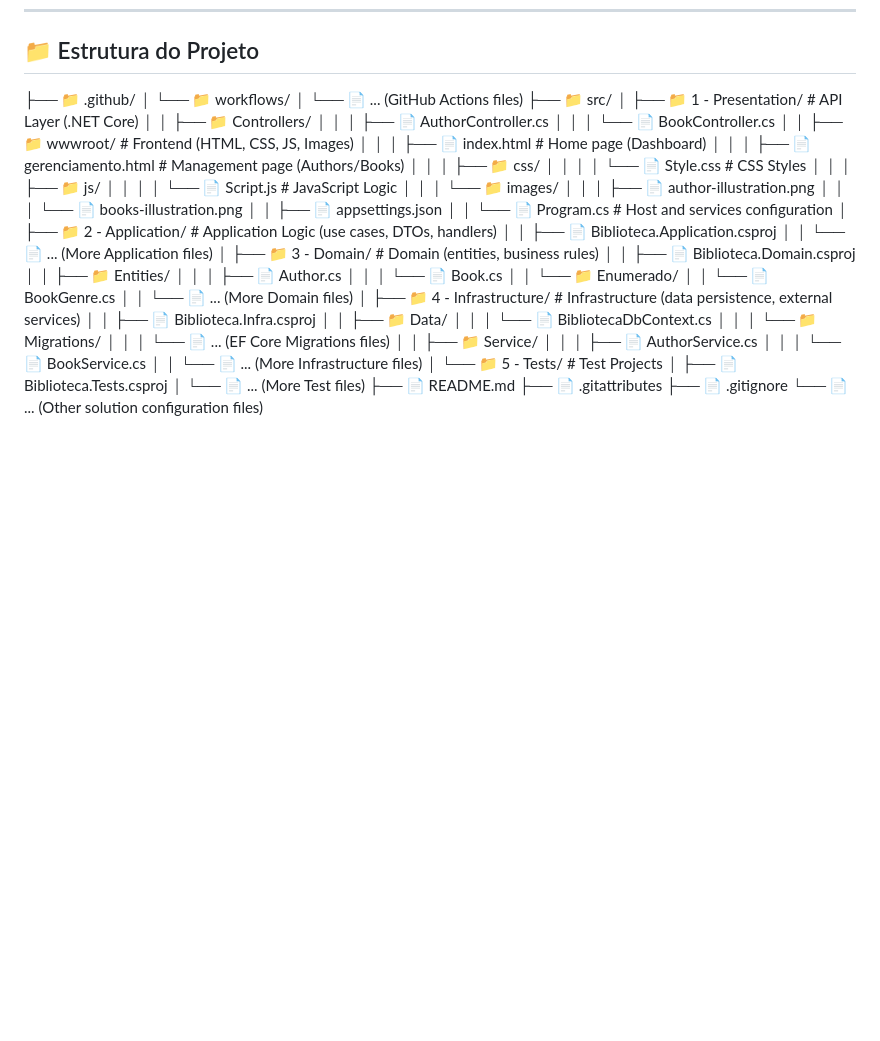
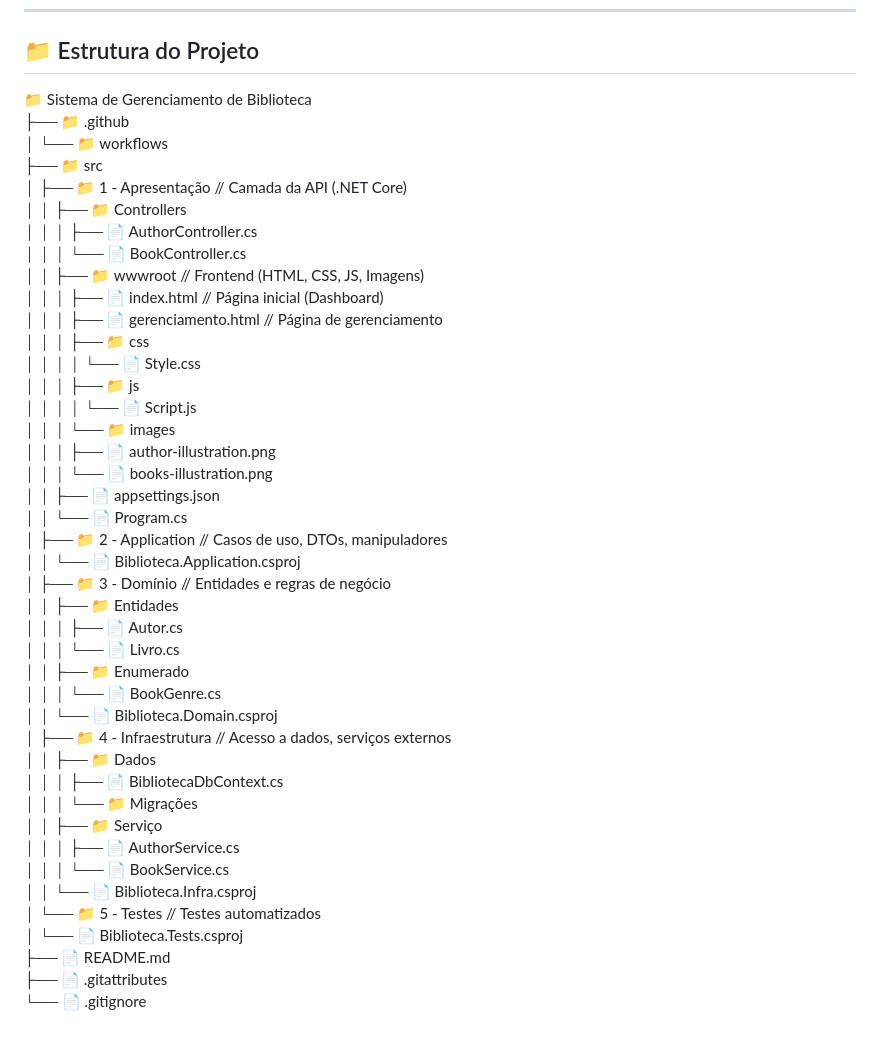
Before and after one commit to PatrickIago/Biblioteca.API, a Markdown page: README.md, the part around the change. GitHub-like rendering; blank space fills up the shorter version.

```diff
--- a/README.md
+++ b/README.md
@@ -56,52 +56,45 @@ Aplicação web simples que consome uma API para exibir os dados e oferecer uma
 ---
 
 ## 📁 Estrutura do Projeto
-
-├── 📁 .github/
-│   └── 📁 workflows/
-│        └── 📄 ... (GitHub Actions files)
-├── 📁 src/
-│   ├── 📁 1 - Presentation/        # API Layer (.NET Core)
-│   │   ├── 📁 Controllers/
+📁 Sistema de Gerenciamento de Biblioteca
+├── 📁 .github
+│   └── 📁 workflows
+├── 📁 src
+│   ├── 📁 1 - Apresentação // Camada da API (.NET Core)
+│   │   ├── 📁 Controllers
 │   │   │   ├── 📄 AuthorController.cs
 │   │   │   └── 📄 BookController.cs
-│   │   ├── 📁 wwwroot/           # Frontend (HTML, CSS, JS, Images)
-│   │   │   ├── 📄 index.html       # Home page (Dashboard)
-│   │   │   ├── 📄 gerenciamento.html # Management page (Authors/Books)
-│   │   │   ├── 📁 css/
-│   │   │   │   └── 📄 Style.css    # CSS Styles
-│   │   │   ├── 📁 js/
-│   │   │   │   └── 📄 Script.js    # JavaScript Logic
-│   │   │   └── 📁 images/
-│   │   │        ├── 📄 author-illustration.png
-│   │   │        └── 📄 books-illustration.png
+│   │   ├── 📁 wwwroot // Frontend (HTML, CSS, JS, Imagens)
+│   │   │   ├── 📄 index.html // Página inicial (Dashboard)
+│   │   │   ├── 📄 gerenciamento.html // Página de gerenciamento
+│   │   │   ├── 📁 css
+│   │   │   │   └── 📄 Style.css
+│   │   │   ├── 📁 js
+│   │   │   │   └── 📄 Script.js
+│   │   │   └── 📁 images
+│   │   │       ├── 📄 author-illustration.png
+│   │   │       └── 📄 books-illustration.png
 │   │   ├── 📄 appsettings.json
-│   │   └── 📄 Program.cs           # Host and services configuration
-│   ├── 📁 2 - Application/         # Application Logic (use cases, DTOs, handlers)
-│   │   ├── 📄 Biblioteca.Application.csproj
-│   │   └── 📄 ... (More Application files)
-│   ├── 📁 3 - Domain/              # Domain (entities, business rules)
-│   │   ├── 📄 Biblioteca.Domain.csproj
-│   │   ├── 📁 Entities/
-│   │   │   ├── 📄 Author.cs
-│   │   │   └── 📄 Book.cs
-│   │   └── 📁 Enumerado/
-│   │       └── 📄 BookGenre.cs
-│   │   └── 📄 ... (More Domain files)
-│   ├── 📁 4 - Infrastructure/      # Infrastructure (data persistence, external services)
-│   │   ├── 📄 Biblioteca.Infra.csproj
-│   │   ├── 📁 Data/
-│   │   │   └── 📄 BibliotecaDbContext.cs
-│   │   │   └── 📁 Migrations/
-│   │   │       └── 📄 ... (EF Core Migrations files)
-│   │   ├── 📁 Service/
+│   │   └── 📄 Program.cs
+│   ├── 📁 2 - Application // Casos de uso, DTOs, manipuladores
+│   │   └── 📄 Biblioteca.Application.csproj
+│   ├── 📁 3 - Domínio // Entidades e regras de negócio
+│   │   ├── 📁 Entidades
+│   │   │   ├── 📄 Autor.cs
+│   │   │   └── 📄 Livro.cs
+│   │   ├── 📁 Enumerado
+│   │   │   └── 📄 BookGenre.cs
+│   │   └── 📄 Biblioteca.Domain.csproj
+│   ├── 📁 4 - Infraestrutura // Acesso a dados, serviços externos
+│   │   ├── 📁 Dados
+│   │   │   ├── 📄 BibliotecaDbContext.cs
+│   │   │   └── 📁 Migrações
+│   │   ├── 📁 Serviço
 │   │   │   ├── 📄 AuthorService.cs
 │   │   │   └── 📄 BookService.cs
-│   │   └── 📄 ... (More Infrastructure files)
-│   └── 📁 5 - Tests/               # Test Projects
-│       ├── 📄 Biblioteca.Tests.csproj
-│       └── 📄 ... (More Test files)
+│   │   └── 📄 Biblioteca.Infra.csproj
+│   └── 📁 5 - Testes // Testes automatizados
+│       └── 📄 Biblioteca.Tests.csproj
 ├── 📄 README.md
 ├── 📄 .gitattributes
-├── 📄 .gitignore
-└── 📄 ... (Other solution configuration files)
+└── 📄 .gitignore
```
